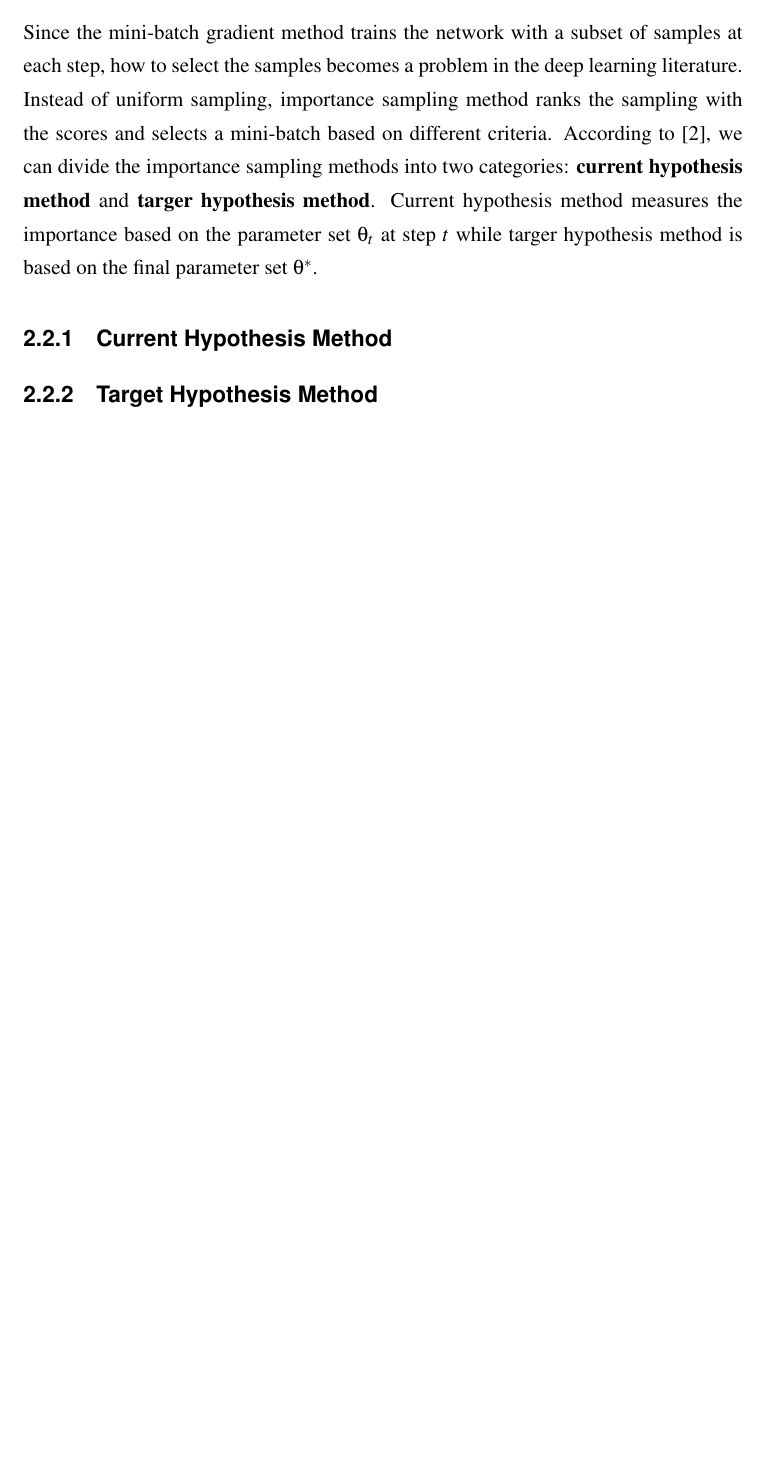
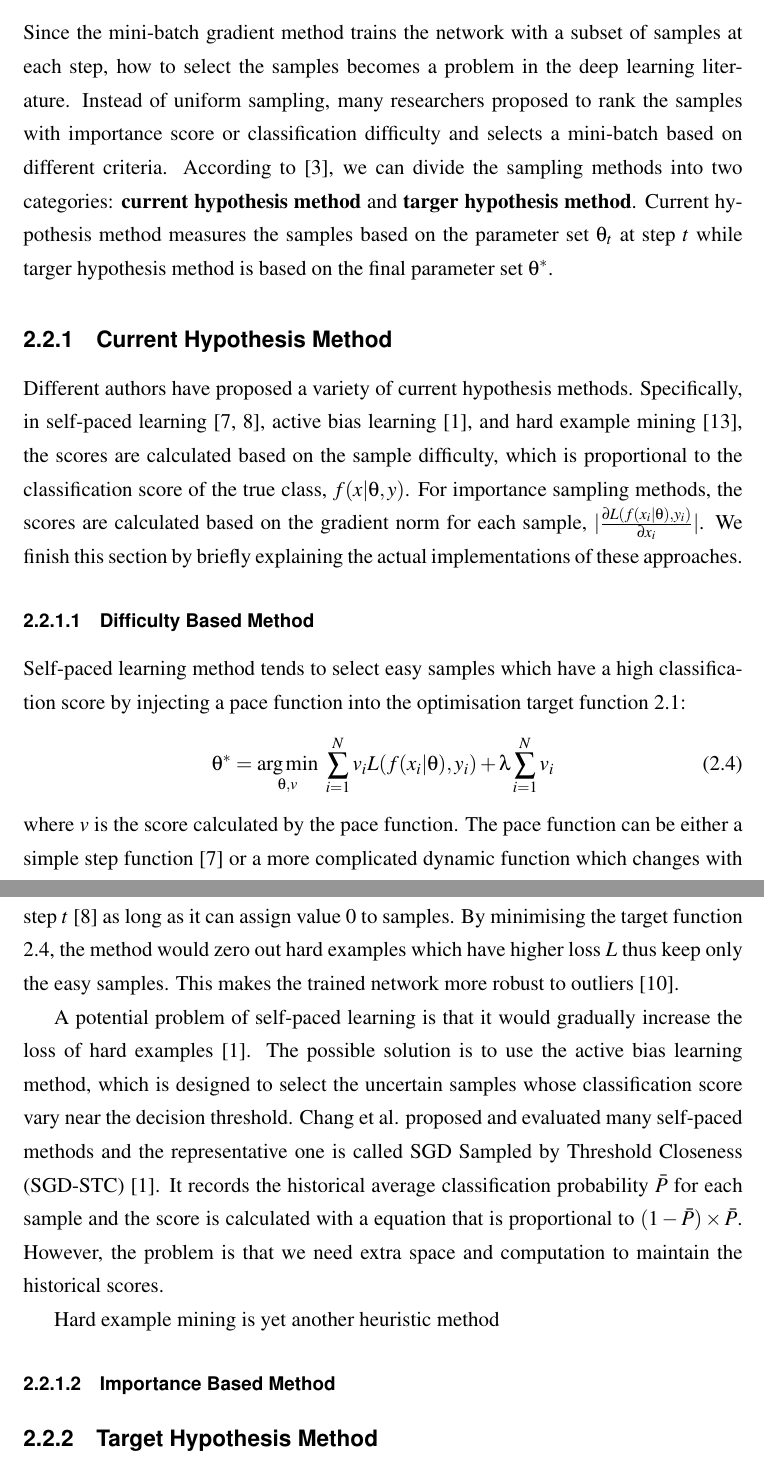
Before and after one commit to heng-yuwen/MSc_Data_Reduction, a LaTeX thesis (dissertation/skeleton.tex, which reads dissertation/sections/cp2-background.tex): part of page 9 of 17 before the commit and two parts of pages 9 and 10 of 18 after it, the two joined at a grey line, cut so that both start at the same text, the shorter picture padded with empty space. The pictures show the PDF file dissertation/skeleton.pdf that the author committed with the source.

Commit message:
Update background

```diff
--- a/dissertation/sections/cp2-background.tex
+++ b/dissertation/sections/cp2-background.tex
@@ -1,7 +1,7 @@
 In this chapter, we begin with presenting the necessary background to understand the supervised learning and data reduction methods, as well as, other ideas required to understand our research method.  We we start with the structure of CNN and the training procedure. We then discuss the modern subset selection methods that can speed up the training procedure and outline their deficiencies. Next, we review the data reduction literature and present a CNN data reduction framework - use the network pre-trained on ImageNet to extract low-dimensional features and run the data reduction methods on extracted features. Furthermore, we cover the existing trade-off framework BlinkML \cite{Park2019a} in the context of maximum-likelihood estimation machine learning algorithms and explain why it is not suitable for deep neural network. Finally, we present TAPAS \cite{Istrate2019}, which is an accuracy predictor for deep neural network without training and has several properties that make it useful to build our trade-off framework.
 
 \section{Supervised Learning with CNN}
-CNN based supervised learning is a kind of machine learning task which learns the mapping between input visual data and output based on a set of well-labelled training samples. The visual data can be images, videos or even 3D models \cite{Song2020}. The CNN itself can be considered as a set of chained operations with trainable parameters. These parameters define the actual input-out mapping. For this reason, we use the symbol $f(x|\theta)$ to represent the output predicted by the CNN which takes the input $x$ with a particular parameter set $\theta$. Figure \ref{Fig.CNN} gives a basic CNN structure which is designed to classify images as cats or dogs. It contains two convolutional (Conv) layers, one max pooling layer and one fully connected (FC) layer. The FC layer is actually a multi-class logistic regression model which maps the outputs of the max pooling layer to the class scores. From this perspective, we can divide the CNN structure into two parts: feature extraction part and logistic regression part. The feature extraction part performs as a blackbox which transforms the input images to points in a lower-dimensional, linearly separable space.
+CNN based supervised learning is a kind of machine learning task which learns the mapping between input visual data and output based on a set of well-labelled training samples. The visual data can be images, videos or even 3D models \cite{Song2020}. The output score after the softmax operation can be considered as the probability for a given image belongs to each class, $P(class|image, network)$. The CNN itself can be considered as a set of chained operations with trainable parameters. These parameters define the actual input-out mapping. For this reason, we use the symbol $f(x|\theta)$ to represent the output score predicted by the CNN which takes the input $x$ with a particular parameter set $\theta$. Figure \ref{Fig.CNN} gives a basic CNN structure which is designed to classify images as cats or dogs. It contains two convolutional (Conv) layers, one max pooling layer and one fully connected (FC) layer. The FC layer is actually a multi-class logistic regression model which maps the outputs of the max pooling layer to the class scores. From this perspective, we can divide the CNN structure into two parts: feature extraction part and logistic regression part. The feature extraction part performs as a blackbox which transforms the input images to points in a lower-dimensional, linearly separable space.
 
  \begin{figure}[H]
  \centering
@@ -29,10 +29,26 @@ and $\eta$ is the step size whose typical value is between 0.1 to 0.001. A simpl
 \end{equation}
 where $M$ is the batch size of the subset. For CNN, batch size $M$ is often smaller than the training set size $N$ because it takes too much memory to fit the whole dataset. Usually we use 128 or 256 as the batch size.
 
-\section{Importance Sampling}
-Since the mini-batch gradient method trains the network with a subset of samples at each step, how to select the samples becomes a problem in the deep learning literature. Instead of uniform sampling, importance sampling method ranks the sampling with the scores and selects a mini-batch based on different criteria. According to \cite{Hacohen2019a}, we can divide the importance sampling methods into two categories: \textbf{current hypothesis method} and \textbf{targer hypothesis method}. Current hypothesis method measures the importance based on the parameter set $\theta_t$ at step $t$ while targer hypothesis method is based on the final parameter set $\theta^*$.
+\section{Mini-batch Sampling}
+Since the mini-batch gradient method trains the network with a subset of samples at each step, how to select the samples becomes a problem in the deep learning literature. Instead of uniform sampling, many researchers proposed to rank the samples with importance score or classification difficulty and selects a mini-batch based on different criteria. According to \cite{Hacohen2019a}, we can divide the sampling methods into two categories: \textbf{current hypothesis method} and \textbf{targer hypothesis method}. Current hypothesis method measures the samples based on the parameter set $\theta_t$ at step $t$ while targer hypothesis method is based on the final parameter set $\theta^*$.
 
 \subsection{Current Hypothesis Method}
+Different authors have proposed a variety of current hypothesis methods. Specifically, in self-paced learning \cite{Kumar2010, Li2017}, active bias learning \cite{Chang2017}, and hard example mining \cite{Shrivastava2016}, the scores are calculated based on the sample difficulty, which is proportional to the classification score of the true class, $f(x|\theta, y)$. For importance sampling methods, the scores are calculated based on the gradient norm for each sample, $|\frac{\partial{L(f(x_i|\theta), y_i)}}{\partial{x_i}}|$. We finish this section by briefly explaining the actual implementations of these approaches.
+
+\subsubsection{Difficulty Based Method}
+
+Self-paced learning method tends to select easy samples which have a high classification score by injecting a pace function into the optimisation target function \ref{dlopt}:
+\begin{equation}
+\label{spl}
+\theta^* = \mathop{\arg\min}_{\theta, v}\ \sum^{N}_{i=1} v_iL(f(x_i|\theta), y_i) + \lambda \sum^{N}_{i=1}  v_i
+\end{equation}
+where $v$ is the score calculated by the pace function. The pace function can be either a simple step function \cite{Kumar2010} or a more complicated dynamic function which changes with step $t$ \cite{Li2017} as long as it can assign value 0 to samples. By minimising the target function \ref{spl}, the method would zero out hard examples which have higher loss $L$ thus keep only the easy samples. This makes the trained network more robust to outliers \cite{Meng2016}.
+
+A potential problem of self-paced learning is that it would gradually increase the loss of hard examples \cite{Chang2017}. The possible solution is to use the active bias learning method, which is designed to select the uncertain samples whose classification score vary near the decision threshold. Chang et al. proposed and evaluated many self-paced methods and the representative one is called SGD Sampled by Threshold Closeness (SGD-STC) \cite{Chang2017}. It records the historical average classification probability $\bar{P}$ for each sample and the score is calculated with a equation that is proportional to $(1-\bar{P}) \times \bar{P}$. However, the problem is that we need extra space and computation to maintain the historical scores.
+
+Hard example mining is yet another heuristic method
+
+\subsubsection{Importance Based Method}
 
 
 \subsection{Target Hypothesis Method}
```
Also changed, not shown: dissertation/skeleton.pdf, dissertation/sections/cp2-background.tex (2 more changed lines).
